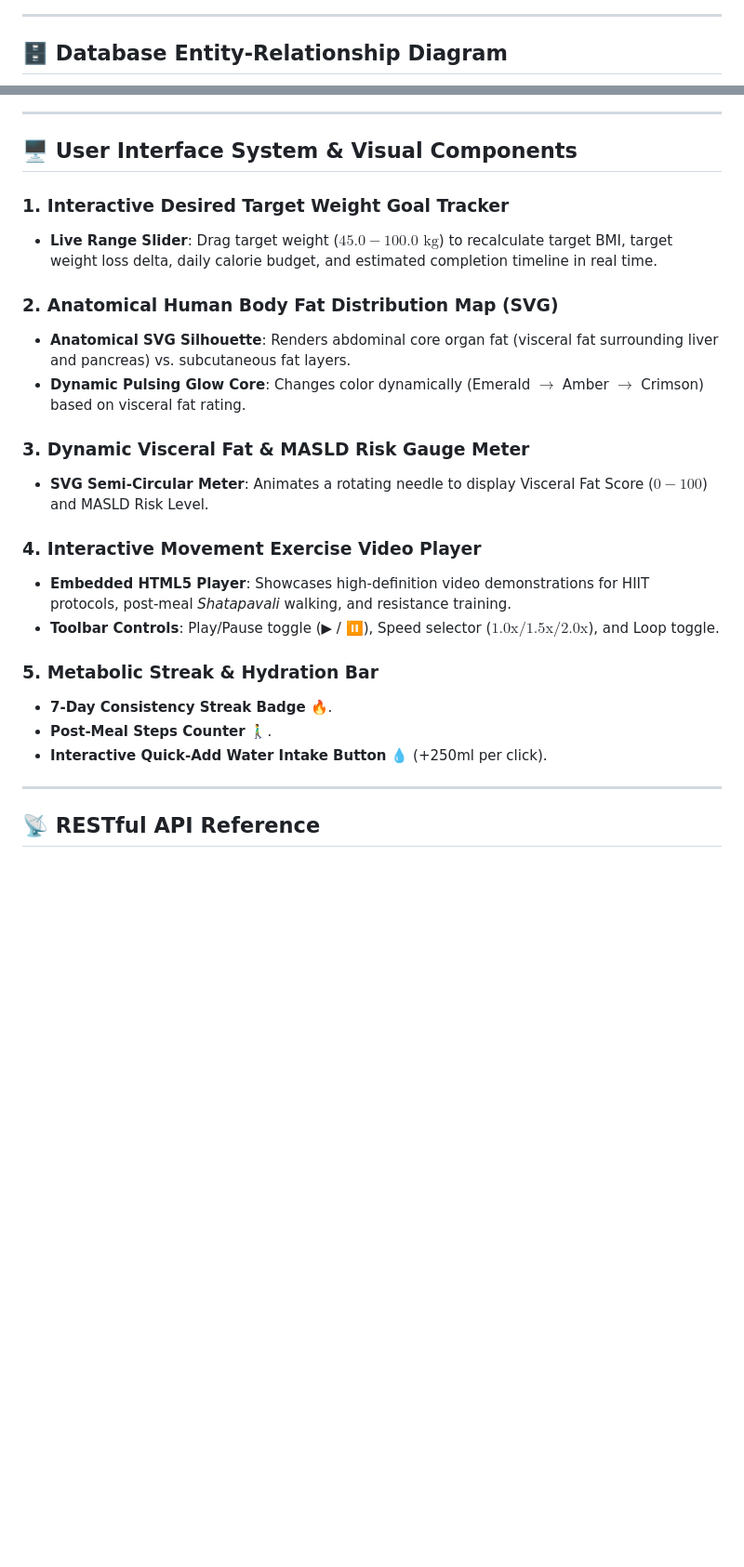
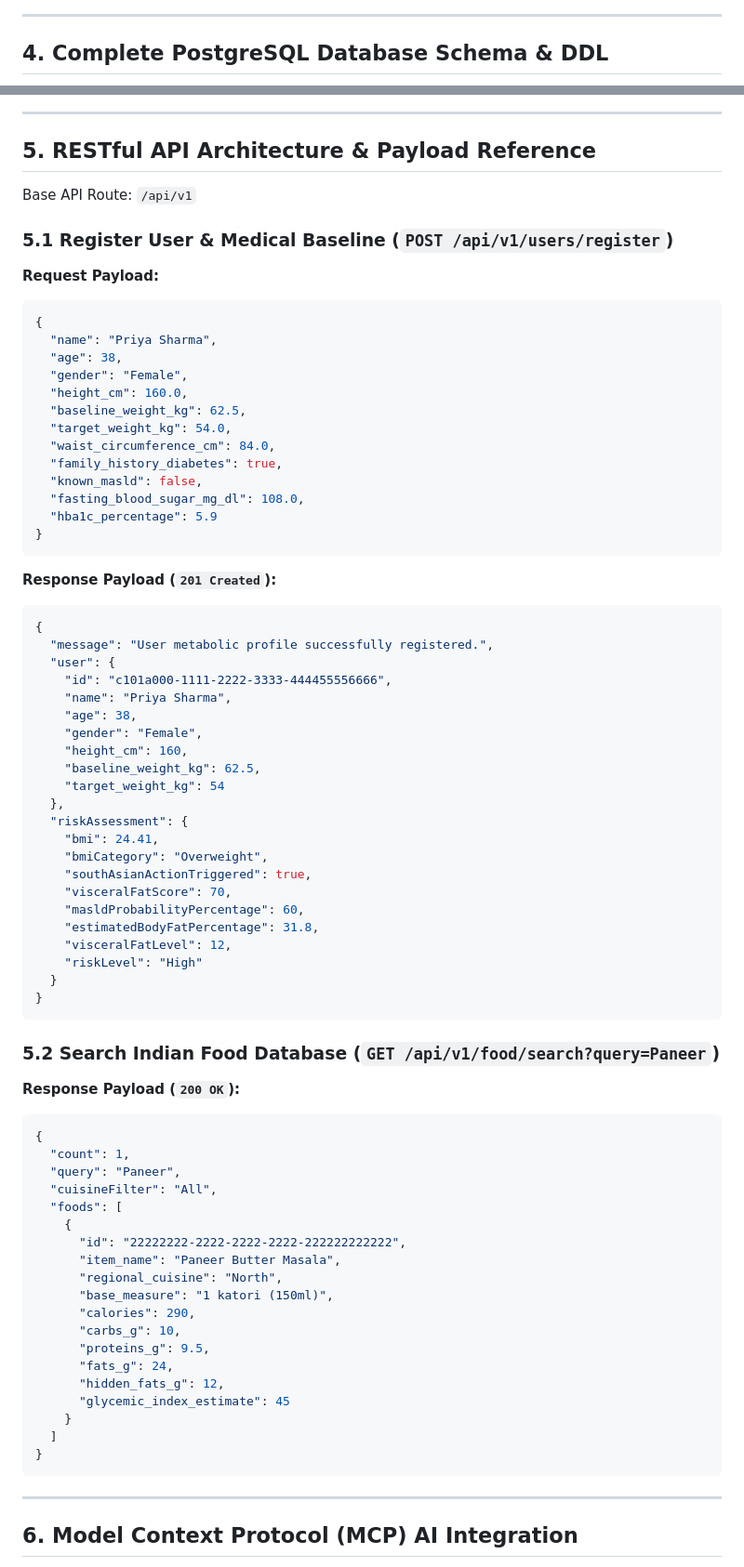
Before and after one commit to krisaidata-cpu/healthcare-, a Markdown page: PROJECT_REPORT.md, 2 parts joined by grey strips. Shown at 93% size. Drawn GitHub-style; blank space fills up the shorter version.

Commit message:
Update master detailed technical and clinical project report

````diff
--- a/PROJECT_REPORT.md
+++ b/PROJECT_REPORT.md
@@ -85,5 +113,5 @@ graph TD
 
 ---
 
-## 🗄️ Database Entity-Relationship Diagram
+## 4. Complete PostgreSQL Database Schema & DDL
 
@@ -141,28 +185,79 @@ erDiagram
 
 ---
 
-## 🖥️ User Interface System & Visual Components
+## 5. RESTful API Architecture & Payload Reference
 
-### 1. Interactive Desired Target Weight Goal Tracker
-- **Live Range Slider**: Drag target weight ($45.0 - 100.0\text{ kg}$) to recalculate target BMI, target weight loss delta, daily calorie budget, and estimated completion timeline in real time.
+Base API Route: `/api/v1`
 
-### 2. Anatomical Human Body Fat Distribution Map (SVG)
-- **Anatomical SVG Silhouette**: Renders abdominal core organ fat (visceral fat surrounding liver and pancreas) vs. subcutaneous fat layers.
-- **Dynamic Pulsing Glow Core**: Changes color dynamically (Emerald $\rightarrow$ Amber $\rightarrow$ Crimson) based on visceral fat rating.
+### 5.1 Register User & Medical Baseline (`POST /api/v1/users/register`)
+**Request Payload:**
+```json
+{
+  "name": "Priya Sharma",
+  "age": 38,
+  "gender": "Female",
+  "height_cm": 160.0,
+  "baseline_weight_kg": 62.5,
+  "target_weight_kg": 54.0,
+  "waist_circumference_cm": 84.0,
+  "family_history_diabetes": true,
+  "known_masld": false,
+  "fasting_blood_sugar_mg_dl": 108.0,
+  "hba1c_percentage": 5.9
+}
+```
 
-### 3. Dynamic Visceral Fat & MASLD Risk Gauge Meter
-- **SVG Semi-Circular Meter**: Animates a rotating needle to display Visceral Fat Score ($0 - 100$) and MASLD Risk Level.
+**Response Payload (`201 Created`):**
+```json
+{
+  "message": "User metabolic profile successfully registered.",
+  "user": {
+    "id": "c101a000-1111-2222-3333-444455556666",
+    "name": "Priya Sharma",
+    "age": 38,
+    "gender": "Female",
+    "height_cm": 160,
+    "baseline_weight_kg": 62.5,
+    "target_weight_kg": 54
+  },
+  "riskAssessment": {
+    "bmi": 24.41,
+    "bmiCategory": "Overweight",
+    "southAsianActionTriggered": true,
+    "visceralFatScore": 70,
+    "masldProbabilityPercentage": 60,
+    "estimatedBodyFatPercentage": 31.8,
+    "visceralFatLevel": 12,
+    "riskLevel": "High"
+  }
+}
+```
 
-### 4. Interactive Movement Exercise Video Player
-- **Embedded HTML5 Player**: Showcases high-definition video demonstrations for HIIT protocols, post-meal *Shatapavali* walking, and resistance training.
-- **Toolbar Controls**: Play/Pause toggle (▶ / ⏸), Speed selector ($1.0\text{x} / 1.5\text{x} / 2.0\text{x}$), and Loop toggle.
-
-### 5. Metabolic Streak & Hydration Bar
-- **7-Day Consistency Streak Badge** 🔥.
-- **Post-Meal Steps Counter** 🚶‍♂️.
-- **Interactive Quick-Add Water Intake Button** 💧 (+250ml per click).
+### 5.2 Search Indian Food Database (`GET /api/v1/food/search?query=Paneer`)
+**Response Payload (`200 OK`):**
+```json
+{
+  "count": 1,
+  "query": "Paneer",
+  "cuisineFilter": "All",
+  "foods": [
+    {
+      "id": "22222222-2222-2222-2222-222222222222",
+      "item_name": "Paneer Butter Masala",
+      "regional_cuisine": "North",
+      "base_measure": "1 katori (150ml)",
+      "calories": 290,
+      "carbs_g": 10,
+      "proteins_g": 9.5,
+      "fats_g": 24,
+      "hidden_fats_g": 12,
+      "glycemic_index_estimate": 45
+    }
+  ]
+}
+```
 
 ---
 
-## 📡 RESTful API Reference
+## 6. Model Context Protocol (MCP) AI Integration
 
````
Also changed, not shown: other parts of PROJECT_REPORT.md (+201 -123 lines).
